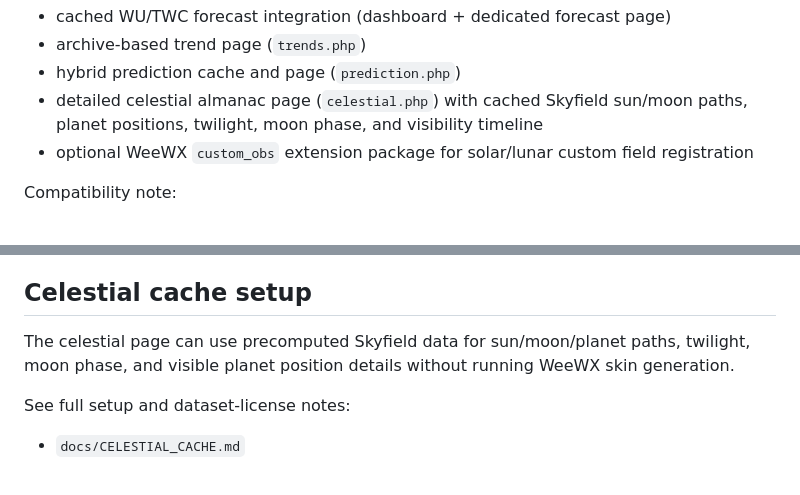
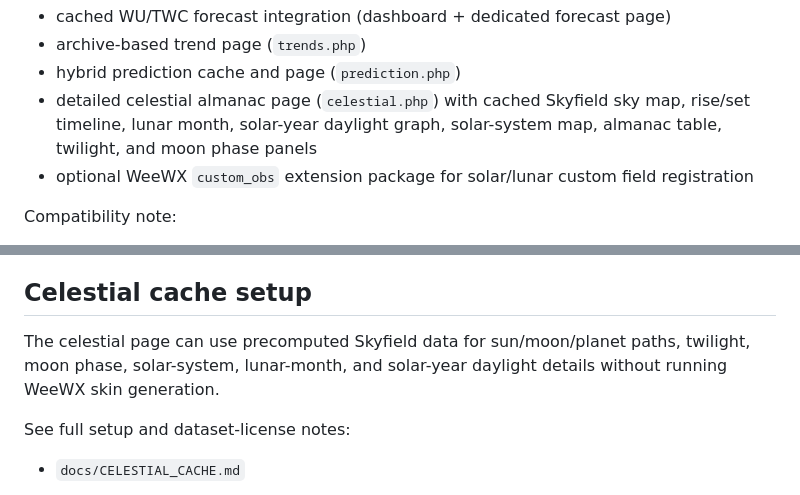
Before and after one commit to IKatsu/weewx-live-site, a Markdown page: README.md, 2 parts joined by grey strips. Rendered like a GitHub page.

Commit message:
Update celestial README summary

```diff
--- a/README.md
+++ b/README.md
@@ -32,7 +32,7 @@ Live weather dashboard for weewx data with:
 - cached WU/TWC forecast integration (dashboard + dedicated forecast page)
 - archive-based trend page (`trends.php`)
 - hybrid prediction cache and page (`prediction.php`)
-- detailed celestial almanac page (`celestial.php`) with cached Skyfield sun/moon paths, planet positions, twilight, moon phase, and visibility timeline
+- detailed celestial almanac page (`celestial.php`) with cached Skyfield sky map, rise/set timeline, lunar month, solar-year daylight graph, solar-system map, almanac table, twilight, and moon phase panels
 - optional WeeWX `custom_obs` extension package for solar/lunar custom field registration
 
 Compatibility note:
@@ -212,7 +212,7 @@ Optional for better hybrid behavior:
 
 ## Celestial cache setup
 
-The celestial page can use precomputed Skyfield data for sun/moon/planet paths, twilight, moon phase, and visible planet position details without running WeeWX skin generation.
+The celestial page can use precomputed Skyfield data for sun/moon/planet paths, twilight, moon phase, solar-system, lunar-month, and solar-year daylight details without running WeeWX skin generation.
 
 See full setup and dataset-license notes:
 
```
